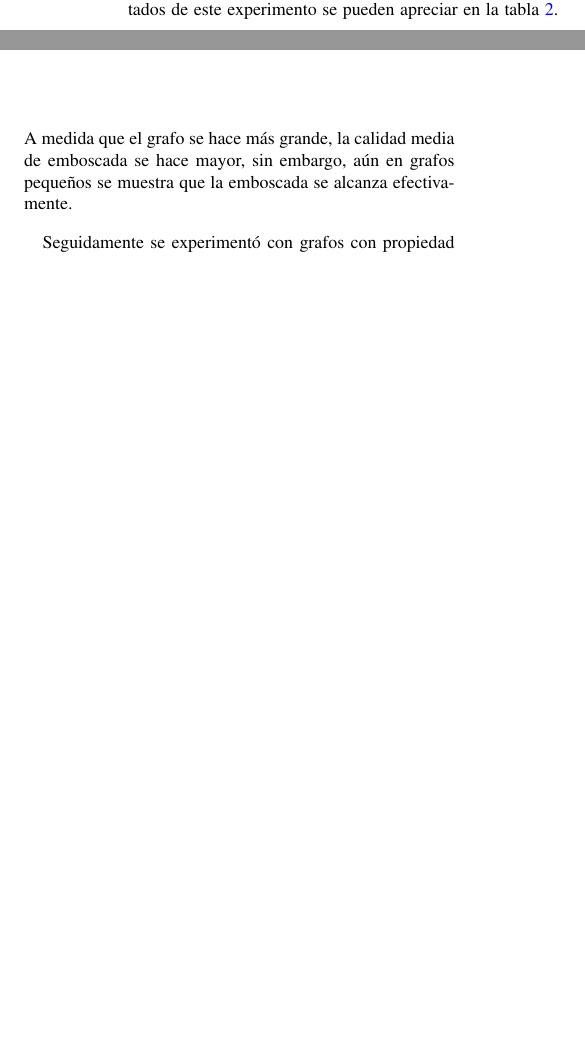
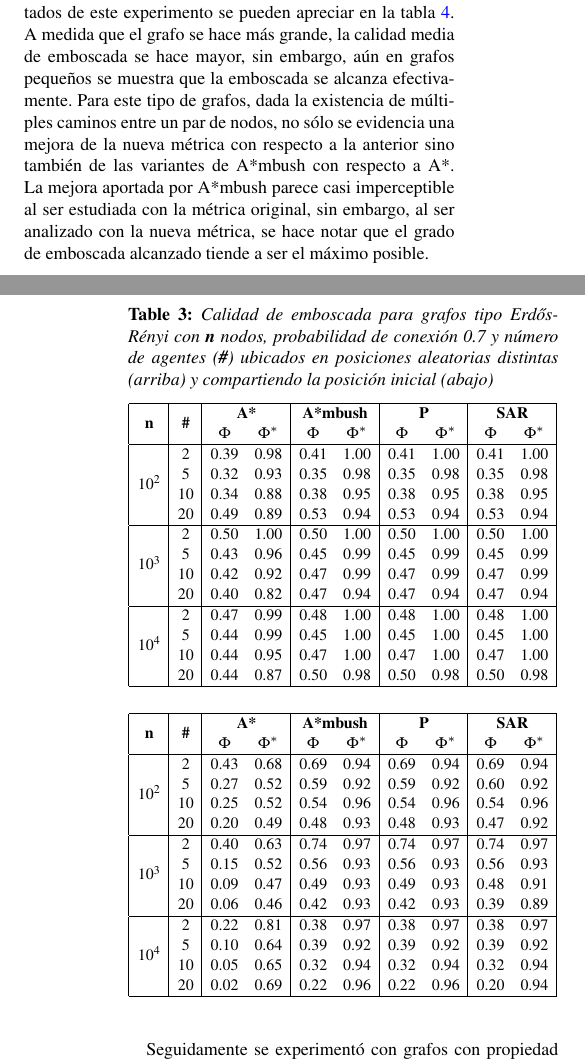
Before and after one commit to kelwinfc/Ambush, a LaTeX document (doc/sctc2014/paper.tex, which reads doc/sctc2014/experiments.tex, doc/sctc2014/tables/er.tex, doc/sctc2014/tables/lobster.tex): two parts of the columns of page 5 of 7 before the commit and two parts of the columns of pages 5 and 6 of 8 after it, joined at a grey line, cut so that both start at the same text, the shorter picture padded with empty space. The pictures show the PDF file doc/sctc2014/paper.pdf that the author committed with the source.

Commit message:
Avances en el artículo de SCTC2014, agregadas pruebas con grafos tipo Lobster y Erdos-Renyi

```diff
--- a/doc/sctc2014/experiments.tex
+++ b/doc/sctc2014/experiments.tex
@@ -58,7 +80,14 @@ y en la ubicaci\'on del agente \cite{MF09}.
 Los resultados de este experimento se pueden apreciar en la tabla
 \ref{tab:ambush_grid}. A medida que el grafo se hace m\'as grande, la
 calidad media de emboscada se hace mayor, sin embargo, a\'un en grafos
-pequeños se muestra que la emboscada se alcanza efectivamente.
+pequeños se muestra que la emboscada se alcanza efectivamente. Para este
+tipo de grafos, dada la existencia de m\'ultiples caminos entre un par
+de nodos, no s\'olo se evidencia una mejora de la nueva m\'etrica con respecto
+a la anterior sino tambi\'en de las variantes de \ambush\ con respecto a \astar.
+La mejora aportada por \ambush\ parece casi imperceptible al ser estudiada
+con la m\'etrica original, sin embargo, al ser analizado con la nueva
+m\'etrica, se hace notar que el grado de emboscada alcanzado tiende a ser
+el m\'aximo posible.
 
 \input{tables/watts}
 
--- /dev/null
+++ b/doc/sctc2014/tables/er.tex
@@ -0,0 +1,73 @@
+\begin{table}
+	\caption{Calidad de emboscada para grafos tipo Erd\H{o}s-R{\'e}nyi
+	con \textbf{n} nodos, probabilidad de conexi\'on 0.7 y n\'umero de agentes
+	(\textbf{\#}) ubicados en posiciones aleatorias distintas (arriba) y
+	compartiendo la posici\'on inicial (abajo)}
+	\label{tab:ambush_er}
+	\centering
+	\begin{small}
+		\setlength{\tabcolsep}{4pt}
+		\begin{tabular}{|c|c|cc|cc|cc|cc|}
+			\hline
+			\multirow{2}{*}{\textbf{n}} &
+			\multirow{2}{*}{\textbf{\#}} &
+			\multicolumn{2}{c|}{\textbf{\astar}} &
+			\multicolumn{2}{c|}{\textbf{\ambush}} &
+			\multicolumn{2}{c|}{\textbf{P}} &
+			\multicolumn{2}{c|}{\textbf{SAR}}\\
+			& & $\Phi$ & $\Phi^*$ & $\Phi$ & $\Phi^*$&
+			$\Phi$ & $\Phi^*$& $\Phi$ & $\Phi^*$\\
+			\hline
+			\multirow{4}{*}{$10^2$}
+			 & 2 & 0.39 & 0.98 & 0.41 & 1.00 & 0.41 & 1.00 & 0.41 & 1.00\\
+			 & 5 & 0.32 & 0.93 & 0.35 & 0.98 & 0.35 & 0.98 & 0.35 & 0.98\\
+			 & 10 & 0.34 & 0.88 & 0.38 & 0.95 & 0.38 & 0.95 & 0.38 & 0.95\\
+			 & 20 & 0.49 & 0.89 & 0.53 & 0.94 & 0.53 & 0.94 & 0.53 & 0.94\\
+			\hline
+			\multirow{4}{*}{$10^3$}
+			 & 2 & 0.50 & 1.00 & 0.50 & 1.00 & 0.50 & 1.00 & 0.50 & 1.00\\
+			 & 5 & 0.43 & 0.96 & 0.45 & 0.99 & 0.45 & 0.99 & 0.45 & 0.99\\
+			 & 10 & 0.42 & 0.92 & 0.47 & 0.99 & 0.47 & 0.99 & 0.47 & 0.99\\
+			 & 20 & 0.40 & 0.82 & 0.47 & 0.94 & 0.47 & 0.94 & 0.47 & 0.94\\
+			 \hline
+			\multirow{4}{*}{$10^4$}
+			 & 2 & 0.47 & 0.99 & 0.48 & 1.00 & 0.48 & 1.00 & 0.48 & 1.00\\
+			 & 5 & 0.44 & 0.99 & 0.45 & 1.00 & 0.45 & 1.00 & 0.45 & 1.00\\
+			 & 10 & 0.44 & 0.95 & 0.47 & 1.00 & 0.47 & 1.00 & 0.47 & 1.00\\
+			 & 20 & 0.44 & 0.87 & 0.50 & 0.98 & 0.50 & 0.98 & 0.50 & 0.98\\
+			 \hline
+		\end{tabular}
+
+		\bigskip
+		\begin{tabular}{|c|c|cc|cc|cc|cc|}
+			\hline
+			\multirow{2}{*}{\textbf{n}} &
+			\multirow{2}{*}{\textbf{\#}} &
+			\multicolumn{2}{c|}{\textbf{\astar}} &
+			\multicolumn{2}{c|}{\textbf{\ambush}} &
+			\multicolumn{2}{c|}{\textbf{P}} &
+			\multicolumn{2}{c|}{\textbf{SAR}}\\
+			& & $\Phi$ & $\Phi^*$ & $\Phi$ & $\Phi^*$&
+			$\Phi$ & $\Phi^*$& $\Phi$ & $\Phi^*$\\
+			\hline
+			\multirow{4}{*}{$10^2$}
+			 & 2 & 0.43 & 0.68 & 0.69 & 0.94 & 0.69 & 0.94 & 0.69 & 0.94\\
+			 & 5 & 0.27 & 0.52 & 0.59 & 0.92 & 0.59 & 0.92 & 0.60 & 0.92\\
+			 & 10 & 0.25 & 0.52 & 0.54 & 0.96 & 0.54 & 0.96 & 0.54 & 0.96\\
+			 & 20 & 0.20 & 0.49 & 0.48 & 0.93 & 0.48 & 0.93 & 0.47 & 0.92\\
+			\hline
+			\multirow{4}{*}{$10^3$}
+			 & 2 & 0.40 & 0.63 & 0.74 & 0.97 & 0.74 & 0.97 & 0.74 & 0.97\\
+			 & 5 & 0.15 & 0.52 & 0.56 & 0.93 & 0.56 & 0.93 & 0.56 & 0.93\\
+			 & 10 & 0.09 & 0.47 & 0.49 & 0.93 & 0.49 & 0.93 & 0.48 & 0.91\\
+			 & 20 & 0.06 & 0.46 & 0.42 & 0.93 & 0.42 & 0.93 & 0.39 & 0.89\\
+			 \hline
+			\multirow{4}{*}{$10^4$}
+			 & 2 & 0.22 & 0.81 & 0.38 & 0.97 & 0.38 & 0.97 & 0.38 & 0.97\\
+			 & 5 & 0.10 & 0.64 & 0.39 & 0.92 & 0.39 & 0.92 & 0.39 & 0.92\\
+			 & 10 & 0.05 & 0.65 & 0.32 & 0.94 & 0.32 & 0.94 & 0.32 & 0.94\\
+			 & 20 & 0.02 & 0.69 & 0.22 & 0.96 & 0.22 & 0.96 & 0.20 & 0.94\\
+			 \hline
+		\end{tabular}
+	\end{small}
+\end{table}
--- /dev/null
+++ b/doc/sctc2014/tables/lobster.tex
@@ -0,0 +1,21 @@
+\begin{table}
+	\caption{Calidad de emboscada para grafos tipo langosta
+	con \textbf{n} nodos y n\'umero de agentes
+	(\textbf{\#}) ubicados en posiciones aleatorias distintas (arriba) y
+	compartiendo la posici\'on inicial (abajo)}
+	\label{tab:ambush_lobster}
+	\centering
+	\begin{small}
+		\setlength{\tabcolsep}{4pt}
+		\begin{tabular}{|c|c|cc|cc|cc|cc|}
+			\hline
+			\multirow{2}{*}{\textbf{n}} &
+			\multirow{2}{*}{\textbf{\#}} &
+			\multicolumn{2}{c|}{\textbf{\astar}} &
+			\multicolumn{2}{c|}{\textbf{\ambush}} &
+			\multicolumn{2}{c|}{\textbf{P}} &
+			\multicolumn{2}{c|}{\textbf{SAR}}\\
+			& & $\Phi$ & $\Phi^*$ & $\Phi$ & $\Phi^*$&
+			$\Phi$ & $\Phi^*$& $\Phi$ & $\Phi^*$\\
+			\hline
+			\multirow{4}{*}{$10^2$}
@@ -0,0 +26,2 @@
+			\hline
+			\multirow{4}{*}{$10^3$}
@@ -0,0 +32,2 @@
+			 \hline
+			\multirow{4}{*}{$10^4$}
@@ -0,0 +38,16 @@
+			 \hline
+		\end{tabular}
+
+		\bigskip
+		\begin{tabular}{|c|c|cc|cc|cc|cc|}
+			\hline
+			\multirow{2}{*}{\textbf{n}} &
+			\multirow{2}{*}{\textbf{\#}} &
+			\multicolumn{2}{c|}{\textbf{\astar}} &
+			\multicolumn{2}{c|}{\textbf{\ambush}} &
+			\multicolumn{2}{c|}{\textbf{P}} &
+			\multicolumn{2}{c|}{\textbf{SAR}}\\
+			& & $\Phi$ & $\Phi^*$ & $\Phi$ & $\Phi^*$&
+			$\Phi$ & $\Phi^*$& $\Phi$ & $\Phi^*$\\
+			\hline
+			\multirow{4}{*}{$10^2$}
@@ -0,0 +58,2 @@
+			\hline
+			\multirow{4}{*}{$10^3$}
@@ -0,0 +64,2 @@
+			 \hline
+			\multirow{4}{*}{$10^4$}
@@ -0,0 +70,4 @@
+			 \hline
+		\end{tabular}
+	\end{small}
+\end{table}
```
Also changed, not shown: doc/sctc2014/conclusions.tex (+8 -0 lines), doc/sctc2014/egbibsample.bib (+19 -0 lines), doc/sctc2014/paper.bbl, doc/sctc2014/paper.pdf, doc/sctc2014/experiments.tex (30 more changed lines), doc/sctc2014/tables/lobster.tex (24 more changed lines), 15 other files.
